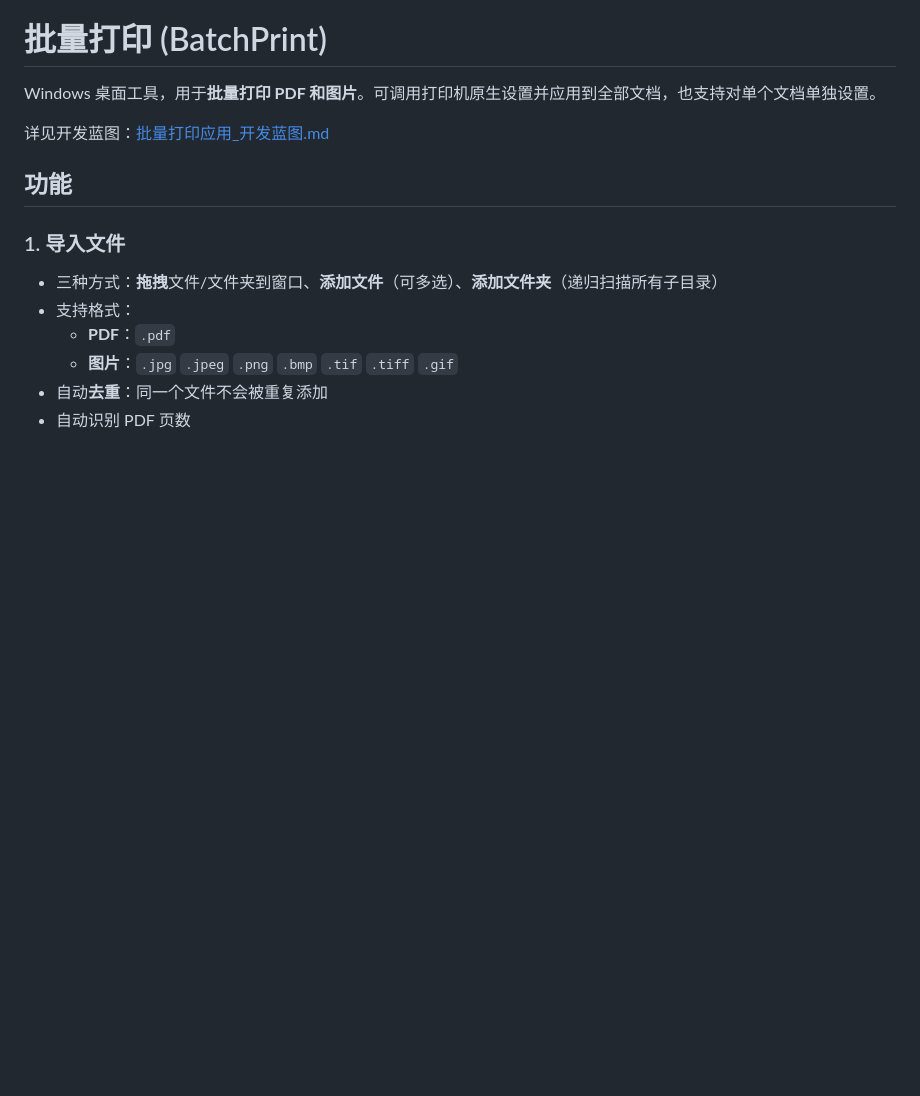
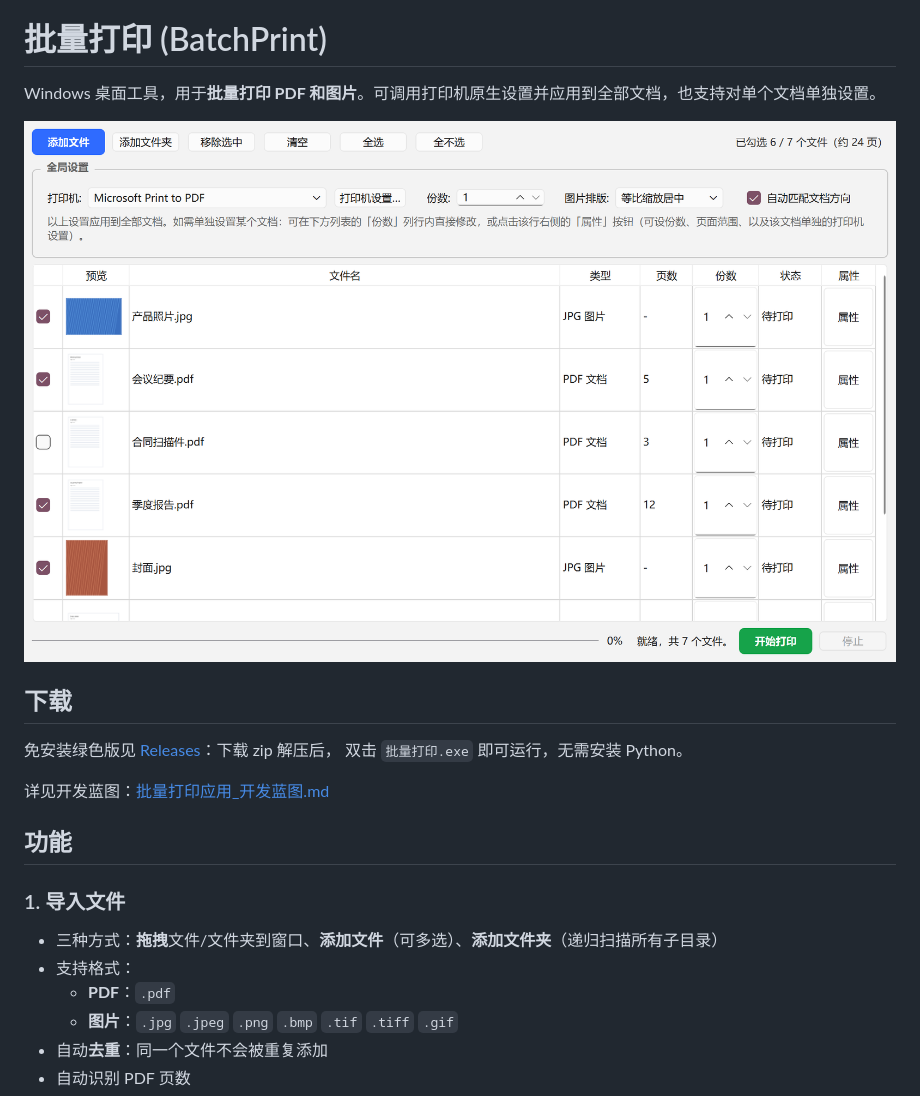
Before and after one commit to kostya-sheng/batch-print, a Markdown page: README.md, the part around the change. GitHub-like rendering; pictures changed too: docs/screenshot.png (added); blank space fills up the shorter version.

Commit message:
docs: 添加界面截图与下载说明
README 顶部加入主界面截图，并指引到 Releases 下载免安装绿色版。
截图用示例文件与 Microsoft Print to PDF 生成，不含真实文件名与打印机型号。

Co-Authored-By: Claude Opus 4.8 <noreply@anthropic.com>

```diff
--- a/README.md
+++ b/README.md
@@ -1,6 +1,13 @@
 # 批量打印 (BatchPrint)
 
 Windows 桌面工具，用于**批量打印 PDF 和图片**。可调用打印机原生设置并应用到全部文档，也支持对单个文档单独设置。
+
+![界面截图](docs/screenshot.png)
+
+## 下载
+
+免安装绿色版见 [Releases](https://github.com/kostya-sheng/batch-print/releases)：下载 zip 解压后，
+双击 `批量打印.exe` 即可运行，无需安装 Python。
 
 详见开发蓝图：[批量打印应用_开发蓝图.md](批量打印应用_开发蓝图.md)
 
```
